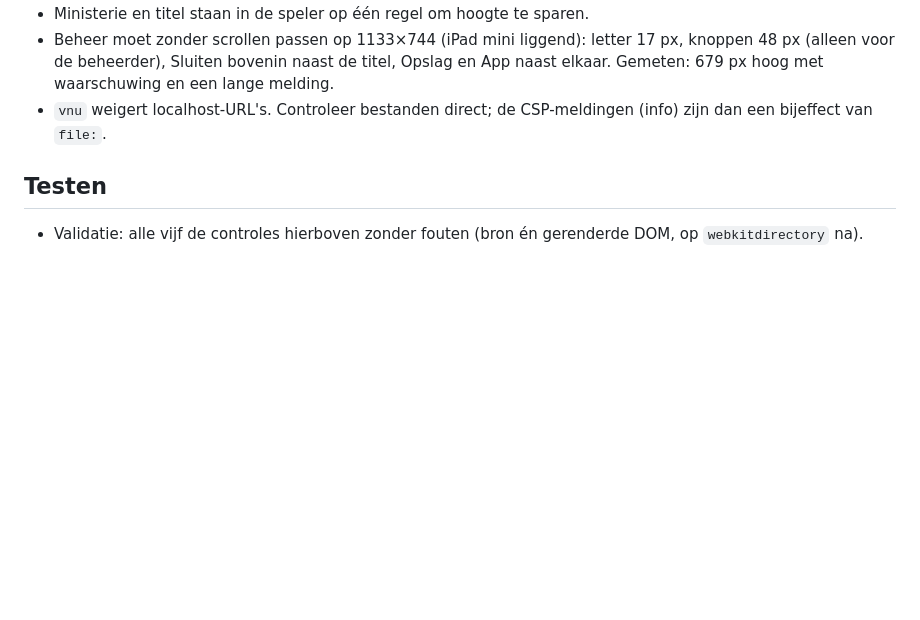
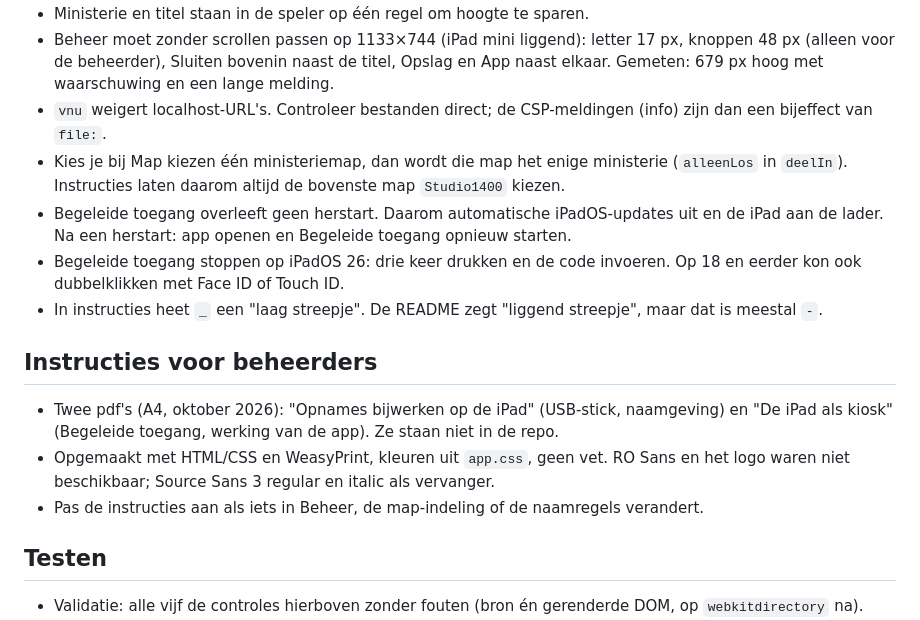
Before and after one commit to hayo/studio1400, a Markdown page: CLAUDE.md, the part around the change. Drawn GitHub-style; blank space fills up the shorter version.

Commit message:
Learnings over Begeleide toegang en de beheerdersinstructies

```diff
--- a/CLAUDE.md
+++ b/CLAUDE.md
@@ -58,6 +58,16 @@ Lees dit aan het begin van elke sessie. Voeg nieuwe learnings onderaan toe.
 - Ministerie en titel staan in de speler op één regel om hoogte te sparen.
 - Beheer moet zonder scrollen passen op 1133×744 (iPad mini liggend): letter 17 px, knoppen 48 px (alleen voor de beheerder), Sluiten bovenin naast de titel, Opslag en App naast elkaar. Gemeten: 679 px hoog met waarschuwing en een lange melding.
 - `vnu` weigert localhost-URL's. Controleer bestanden direct; de CSP-meldingen (info) zijn dan een bijeffect van `file:`.
+- Kies je bij Map kiezen één ministeriemap, dan wordt die map het enige ministerie (`alleenLos` in `deelIn`). Instructies laten daarom altijd de bovenste map `Studio1400` kiezen.
+- Begeleide toegang overleeft geen herstart. Daarom automatische iPadOS-updates uit en de iPad aan de lader. Na een herstart: app openen en Begeleide toegang opnieuw starten.
+- Begeleide toegang stoppen op iPadOS 26: drie keer drukken en de code invoeren. Op 18 en eerder kon ook dubbelklikken met Face ID of Touch ID.
+- In instructies heet `_` een "laag streepje". De README zegt "liggend streepje", maar dat is meestal `-`.
+
+## Instructies voor beheerders
+
+- Twee pdf's (A4, oktober 2026): "Opnames bijwerken op de iPad" (USB-stick, naamgeving) en "De iPad als kiosk" (Begeleide toegang, werking van de app). Ze staan niet in de repo.
+- Opgemaakt met HTML/CSS en WeasyPrint, kleuren uit `app.css`, geen vet. RO Sans en het logo waren niet beschikbaar; Source Sans 3 regular en italic als vervanger.
+- Pas de instructies aan als iets in Beheer, de map-indeling of de naamregels verandert.
 
 ## Testen
 
```
